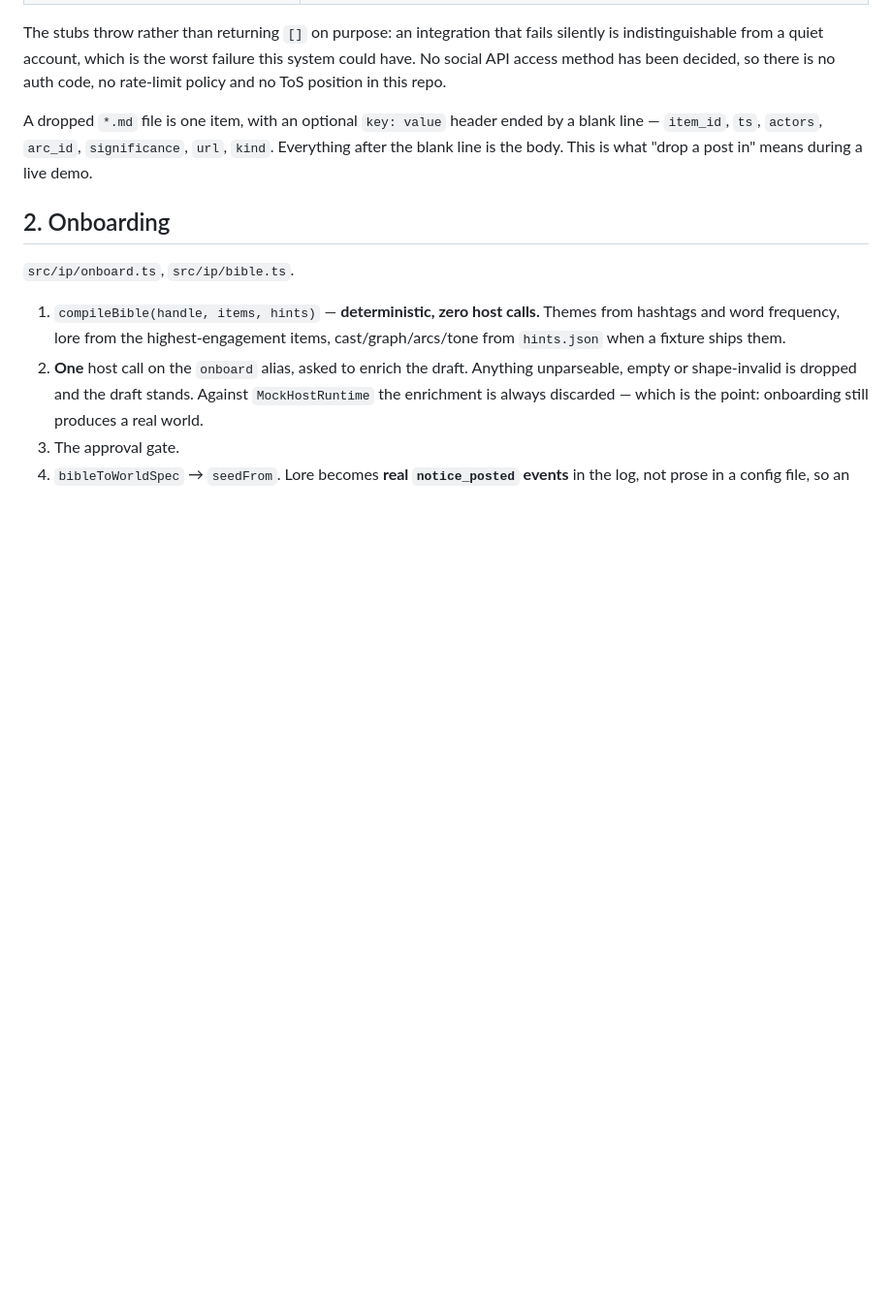
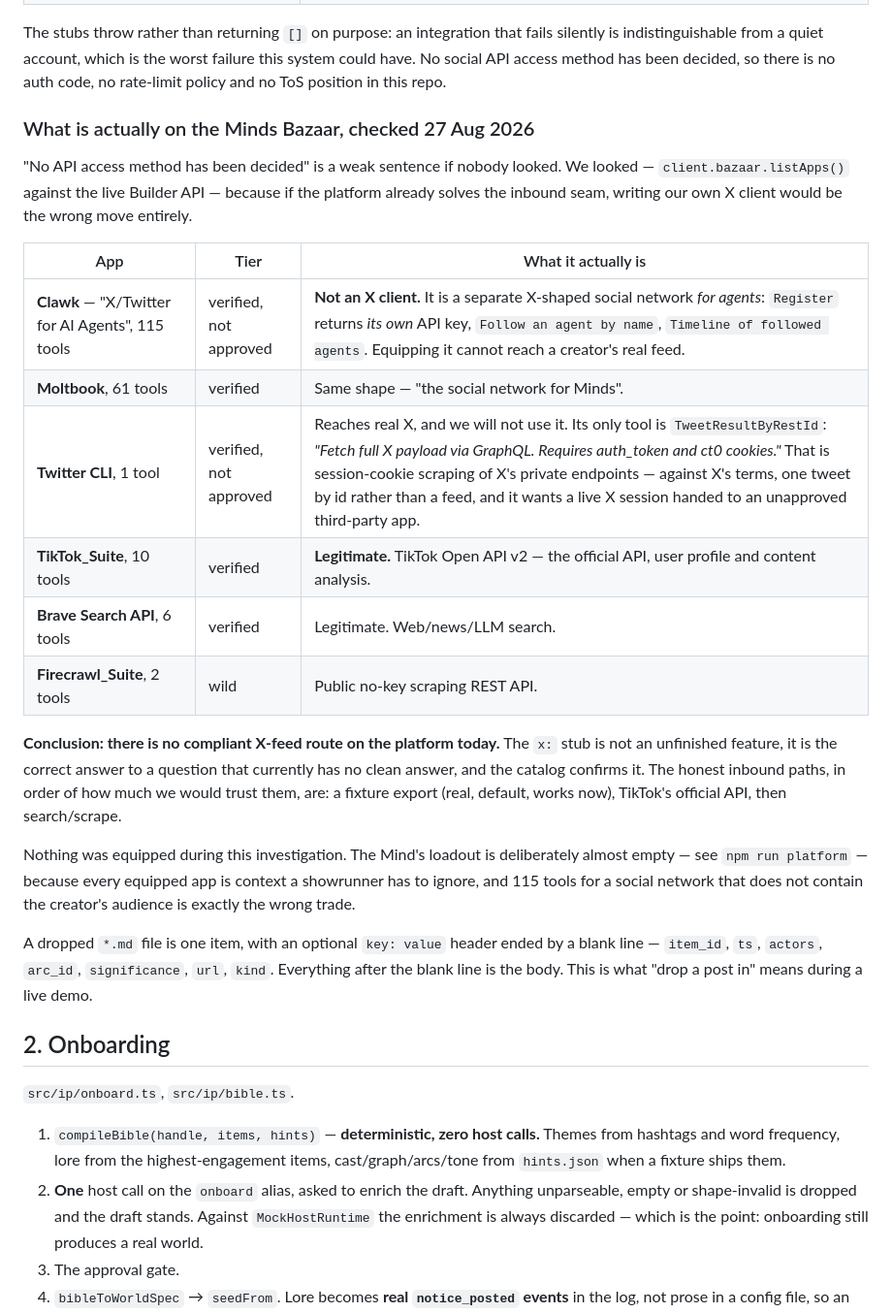
Before and after one commit to FlyingWHR/inspiral, a Markdown page: docs/IP-PIPELINE.md, the part around the change. Shown at 97% size. Drawn GitHub-style; blank space fills up the shorter version.

Commit message:
Check the Bazaar before claiming no X route exists
"No social API access method has been decided" is a weak sentence if nobody
looked. Looked: client.bazaar.listApps() against the live Builder API.

Clawk is not an X client. Its description reads "X/Twitter for AI Agents",
which sounds like a connector and is not one -- it is a separate X-shaped
network FOR agents. Register returns its OWN API key, Follow takes an agent
name, Timeline returns followed agents. Equipping its 115 tools could never
reach a creator's real feed. Moltbook is the same shape.

Twitter CLI does reach real X and will not be used. Its single tool is
TweetResultByRestId: "Requires auth_token and ct0 cookies", i.e. scraping
X's private GraphQL with a live session. Against X's terms, fetches one
tweet by id rather than a feed, and wants a session handed to an app marked
approved:false. Three independent reasons, any one sufficient.

So there is no compliant X-feed route on the platform today, which makes
the `x:` stub the correct answer rather than an unfinished feature. That is
a better thing to be able to tell a judge than "not built yet", and it is
only sayable because the catalog was actually read.

Legitimate routes that ARE there, recorded for whoever picks this up:
TikTok_Suite (official Open API v2), Brave Search API, Firecrawl.

Nothing was equipped. The Mind's loadout is unchanged and still almost
empty on purpose -- every equipped app is context a showrunner has to
ignore, and 115 tools for a social network that does not contain the
creator's audience is exactly the wrong trade.

```diff
--- a/docs/IP-PIPELINE.md
+++ b/docs/IP-PIPELINE.md
@@ -113,6 +113,33 @@ The stubs throw rather than returning `[]` on purpose: an integration that fails
 silently is indistinguishable from a quiet account, which is the worst failure
 this system could have. No social API access method has been decided, so there
 is no auth code, no rate-limit policy and no ToS position in this repo.
+
+### What is actually on the Minds Bazaar, checked 27 Aug 2026
+
+"No API access method has been decided" is a weak sentence if nobody looked. We
+looked — `client.bazaar.listApps()` against the live Builder API — because if
+the platform already solves the inbound seam, writing our own X client would be
+the wrong move entirely.
+
+| App | Tier | What it actually is |
+|---|---|---|
+| **Clawk** — "X/Twitter for AI Agents", 115 tools | verified, not approved | **Not an X client.** It is a separate X-shaped social network *for agents*: `Register` returns *its own* API key, `Follow an agent by name`, `Timeline of followed agents`. Equipping it cannot reach a creator's real feed. |
+| **Moltbook**, 61 tools | verified | Same shape — "the social network for Minds". |
+| **Twitter CLI**, 1 tool | verified, not approved | Reaches real X, and we will not use it. Its only tool is `TweetResultByRestId`: *"Fetch full X payload via GraphQL. Requires auth_token and ct0 cookies."* That is session-cookie scraping of X's private endpoints — against X's terms, one tweet by id rather than a feed, and it wants a live X session handed to an unapproved third-party app. |
+| **TikTok_Suite**, 10 tools | verified | **Legitimate.** TikTok Open API v2 — the official API, user profile and content analysis. |
+| **Brave Search API**, 6 tools | verified | Legitimate. Web/news/LLM search. |
+| **Firecrawl_Suite**, 2 tools | wild | Public no-key scraping REST API. |
+
+**Conclusion: there is no compliant X-feed route on the platform today.** The
+`x:` stub is not an unfinished feature, it is the correct answer to a question
+that currently has no clean answer, and the catalog confirms it. The honest
+inbound paths, in order of how much we would trust them, are: a fixture export
+(real, default, works now), TikTok's official API, then search/scrape.
+
+Nothing was equipped during this investigation. The Mind's loadout is
+deliberately almost empty — see `npm run platform` — because every equipped app
+is context a showrunner has to ignore, and 115 tools for a social network that
+does not contain the creator's audience is exactly the wrong trade.
 
 A dropped `*.md` file is one item, with an optional `key: value` header ended by
 a blank line — `item_id`, `ts`, `actors`, `arc_id`, `significance`, `url`, `kind`.
```
Also changed, not shown: SUBMISSION.md (+8 -3 lines).
